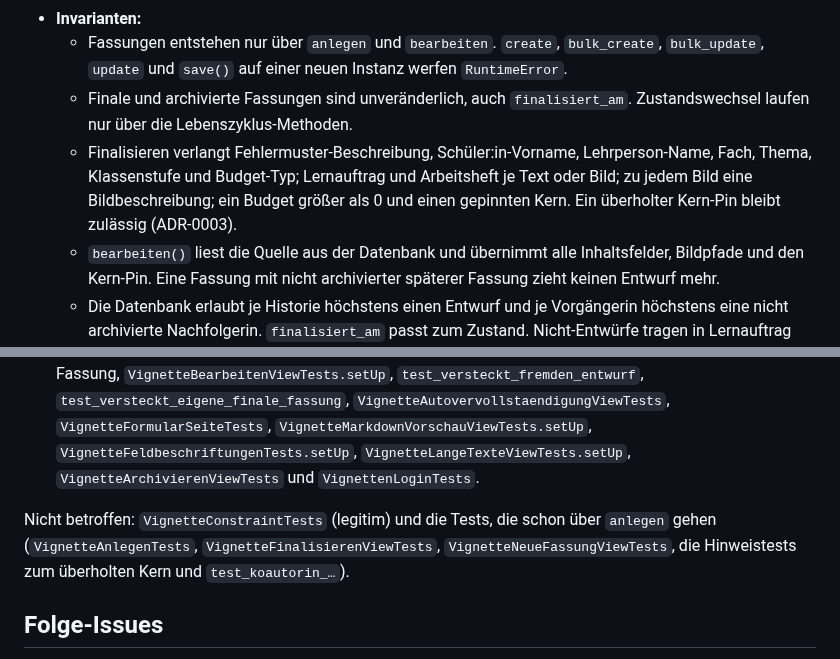
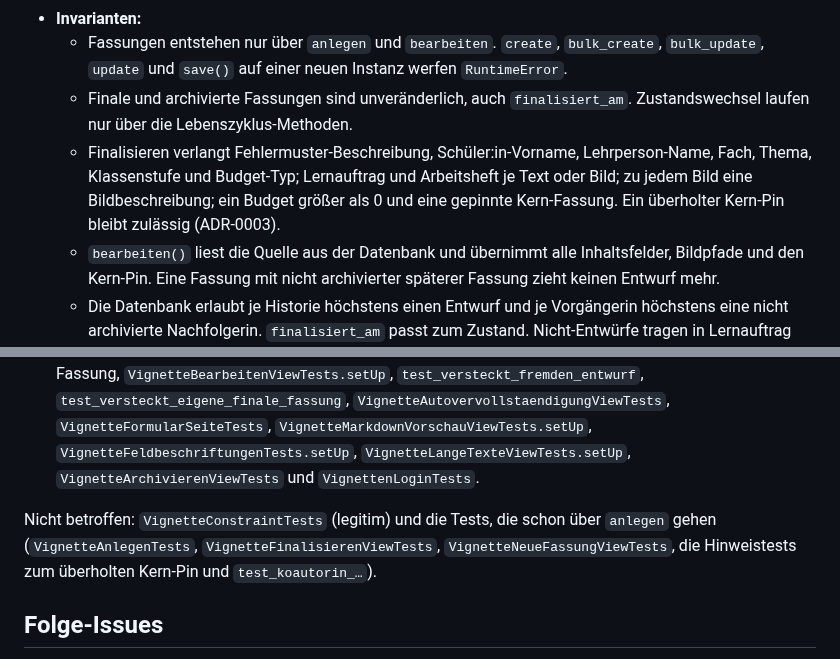
Before and after one commit to fgrng/failure_on_the_fly, a Markdown page: docs/testreview/vignetten.md, 2 parts joined by grey strips. GitHub-like rendering.

```diff
--- a/docs/testreview/vignetten.md
+++ b/docs/testreview/vignetten.md
@@ -21,7 +21,7 @@ Zwei Lesarten gelten für das ganze Dokument:
 - **Invarianten:**
   - Fassungen entstehen nur über `anlegen` und `bearbeiten`. `create`, `bulk_create`, `bulk_update`, `update` und `save()` auf einer neuen Instanz werfen `RuntimeError`.
   - Finale und archivierte Fassungen sind unveränderlich, auch `finalisiert_am`. Zustandswechsel laufen nur über die Lebenszyklus-Methoden.
-  - Finalisieren verlangt Fehlermuster-Beschreibung, Schüler:in-Vorname, Lehrperson-Name, Fach, Thema, Klassenstufe und Budget-Typ; Lernauftrag und Arbeitsheft je Text oder Bild; zu jedem Bild eine Bildbeschreibung; ein Budget größer als 0 und einen gepinnten Kern. Ein überholter Kern-Pin bleibt zulässig (ADR-0003).
+  - Finalisieren verlangt Fehlermuster-Beschreibung, Schüler:in-Vorname, Lehrperson-Name, Fach, Thema, Klassenstufe und Budget-Typ; Lernauftrag und Arbeitsheft je Text oder Bild; zu jedem Bild eine Bildbeschreibung; ein Budget größer als 0 und eine gepinnte Kern-Fassung. Ein überholter Kern-Pin bleibt zulässig (ADR-0003).
   - `bearbeiten()` liest die Quelle aus der Datenbank und übernimmt alle Inhaltsfelder, Bildpfade und den Kern-Pin. Eine Fassung mit nicht archivierter späterer Fassung zieht keinen Entwurf mehr.
   - Die Datenbank erlaubt je Historie höchstens einen Entwurf und je Vorgängerin höchstens eine nicht archivierte Nachfolgerin. `finalisiert_am` passt zum Zustand. Nicht-Entwürfe tragen in Lernauftrag und Arbeitsheft je Text oder Bild. Beide Geschlechter sind nie leer.
   - Gelöscht werden nur Entwürfe, einzeln wie gesammelt. Eine dadurch fassungslose Historie wird mitgelöscht.
@@ -158,7 +160,7 @@ Diese Tests bauen ihren Ausgangszustand über `_erstellen` statt über den Leben
 - `test_vignetten_models.py`: `VignetteSichtbarFuerQuerySetTests.setUp`, `test_einbindbar_liefert_nur_finale_fassungen`, `VignetteFinalisierenTests._vollstaendigen_entwurf_anlegen` und `test_finalisieren_lehnt_nichtentwuerfe_ab`, alle Tests in `VignetteBearbeitenTests`.
 - `test_views.py`: `_vignette_mit_eigentuemerinnen` (und damit alle Tests, die ihn nutzen), `VignetteListeViewTests`, die Detailtests zu Rohfeldern, Szenentext, Simulationshinweisen und fremder Fassung, `VignetteBearbeitenViewTests.setUp`, `test_versteckt_fremden_entwurf`, `test_versteckt_eigene_finale_fassung`, `VignetteAutovervollstaendigungViewTests`, `VignetteFormularSeiteTests`, `VignetteMarkdownVorschauViewTests.setUp`, `VignetteFeldbeschriftungenTests.setUp`, `VignetteLangeTexteViewTests.setUp`, `VignetteArchivierenViewTests` und `VignettenLoginTests`.
 
-Nicht betroffen: `VignetteConstraintTests` (legitim) und die Tests, die schon über `anlegen` gehen (`VignetteAnlegenTests`, `VignetteFinalisierenViewTests`, `VignetteNeueFassungViewTests`, die Hinweistests zum überholten Kern und `test_koautorin_…`).
+Nicht betroffen: `VignetteConstraintTests` (legitim) und die Tests, die schon über `anlegen` gehen (`VignetteAnlegenTests`, `VignetteFinalisierenViewTests`, `VignetteNeueFassungViewTests`, die Hinweistests zum überholten Kern-Pin und `test_koautorin_…`).
 
 ## Folge-Issues
 
```
Also changed, not shown: other parts of docs/testreview/vignetten.md (+12 -10 lines).
